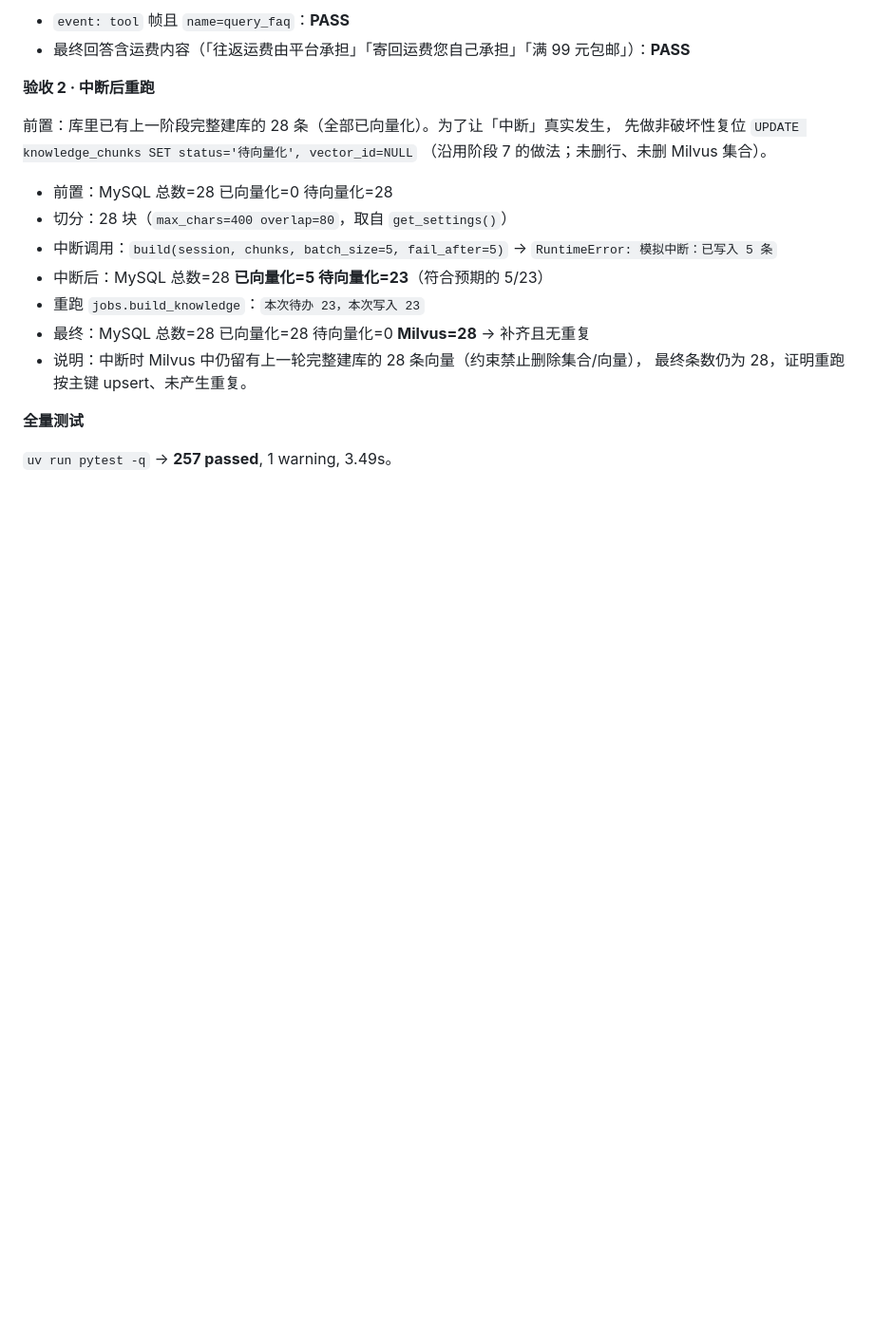
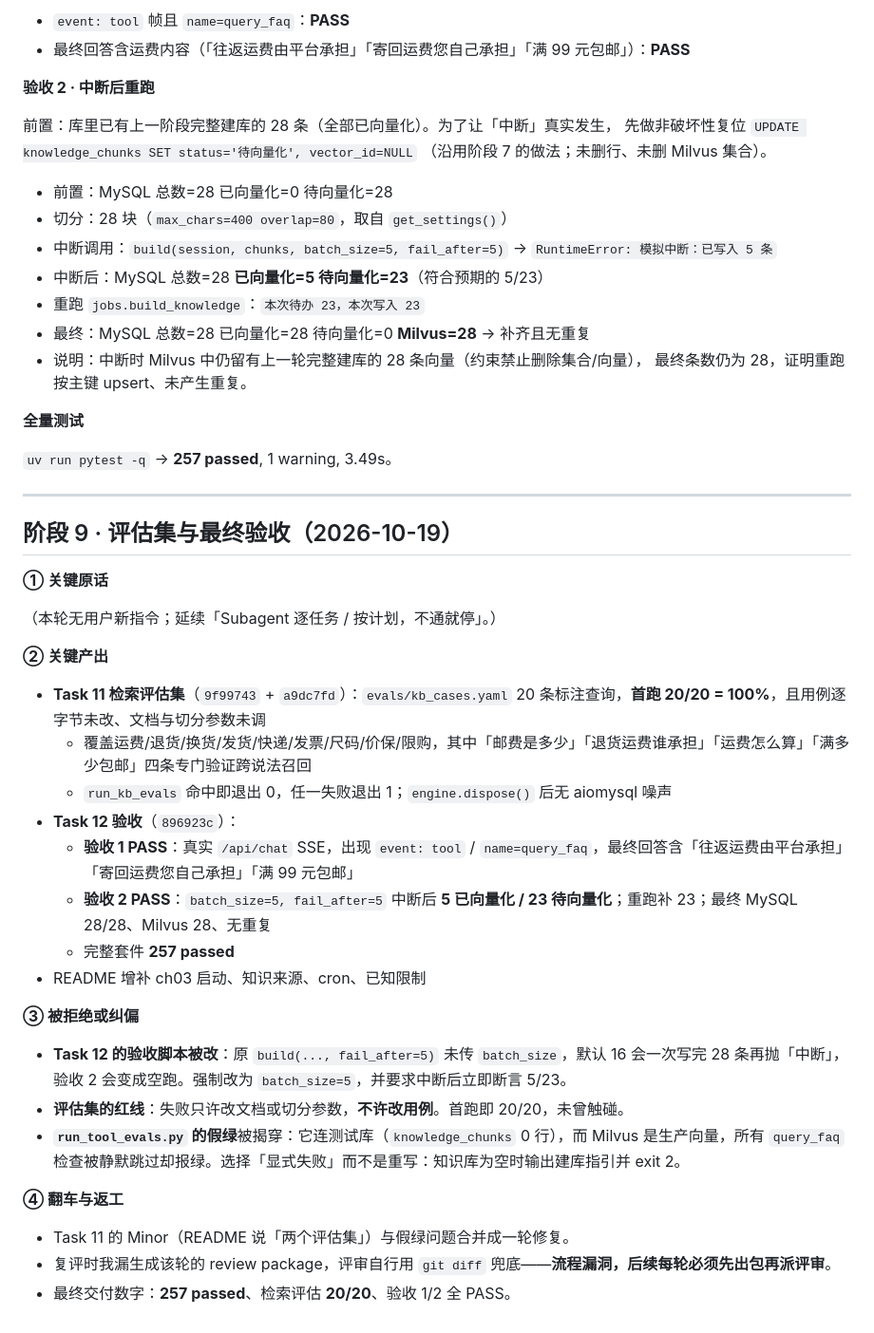
Before and after one commit to 2811334636/custermerHelp, a Markdown page: dev-notes/ch03.md, the part around the change. Shown at 95% size. GitHub-like rendering; blank space fills up the shorter version.

Commit message:
docs: ch03 阶段 9 留痕（评估集与最终验收）
Co-Authored-By: Claude Code <noreply@anthropic.com>

```diff
--- a/dev-notes/ch03.md
+++ b/dev-notes/ch03.md
@@ -495,3 +495,34 @@ data: {"finish_reason": "stop", "usage": {"input_tokens": 742, "output_tokens":
 **全量测试**
 
 `uv run pytest -q` → **257 passed**, 1 warning, 3.49s。
+
+---
+
+## 阶段 9 · 评估集与最终验收（2026-10-19）
+
+**① 关键原话**
+
+（本轮无用户新指令；延续「Subagent 逐任务 / 按计划，不通就停」。）
+
+**② 关键产出**
+
+- **Task 11 检索评估集**（`9f99743` + `a9dc7fd`）：`evals/kb_cases.yaml` 20 条标注查询，**首跑 20/20 = 100%**，且用例逐字节未改、文档与切分参数未调
+  - 覆盖运费/退货/换货/发货/快递/发票/尺码/价保/限购，其中「邮费是多少」「退货运费谁承担」「运费怎么算」「满多少包邮」四条专门验证跨说法召回
+  - `run_kb_evals` 命中即退出 0，任一失败退出 1；`engine.dispose()` 后无 aiomysql 噪声
+- **Task 12 验收**（`896923c`）：
+  - **验收 1 PASS**：真实 `/api/chat` SSE，出现 `event: tool` / `name=query_faq`，最终回答含「往返运费由平台承担」「寄回运费您自己承担」「满 99 元包邮」
+  - **验收 2 PASS**：`batch_size=5, fail_after=5` 中断后 **5 已向量化 / 23 待向量化**；重跑补 23；最终 MySQL 28/28、Milvus 28、无重复
+  - 完整套件 **257 passed**
+- README 增补 ch03 启动、知识来源、cron、已知限制
+
+**③ 被拒绝或纠偏**
+
+- **Task 12 的验收脚本被改**：原 `build(..., fail_after=5)` 未传 `batch_size`，默认 16 会一次写完 28 条再抛「中断」，验收 2 会变成空跑。强制改为 `batch_size=5`，并要求中断后立即断言 5/23。
+- **评估集的红线**：失败只许改文档或切分参数，**不许改用例**。首跑即 20/20，未曾触碰。
+- **`run_tool_evals.py` 的假绿**被揭穿：它连测试库（`knowledge_chunks` 0 行），而 Milvus 是生产向量，所有 `query_faq` 检查被静默跳过却报绿。选择「显式失败」而不是重写：知识库为空时输出建库指引并 exit 2。
+
+**④ 翻车与返工**
+
+- Task 11 的 Minor（README 说「两个评估集」）与假绿问题合并成一轮修复。
+- 复评时我漏生成该轮的 review package，评审自行用 `git diff` 兜底——**流程漏洞，后续每轮必须先出包再派评审**。
+- 最终交付数字：**257 passed**、检索评估 **20/20**、验收 1/2 全 PASS。
```
